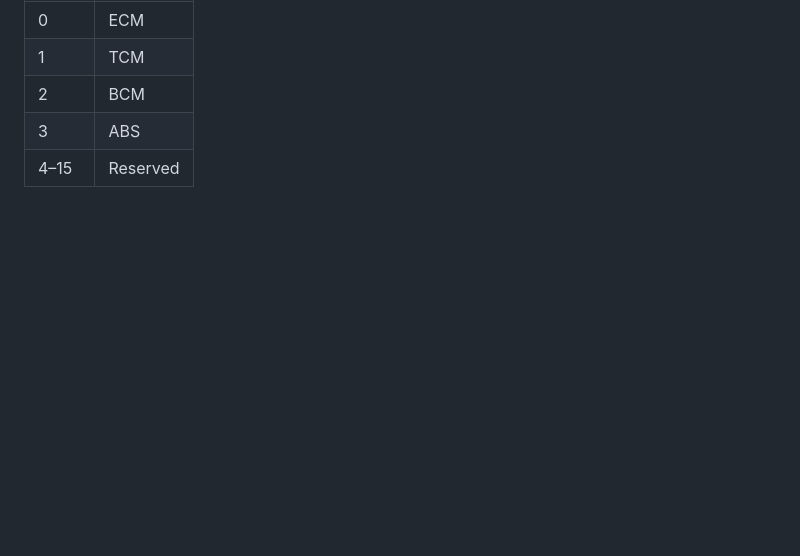
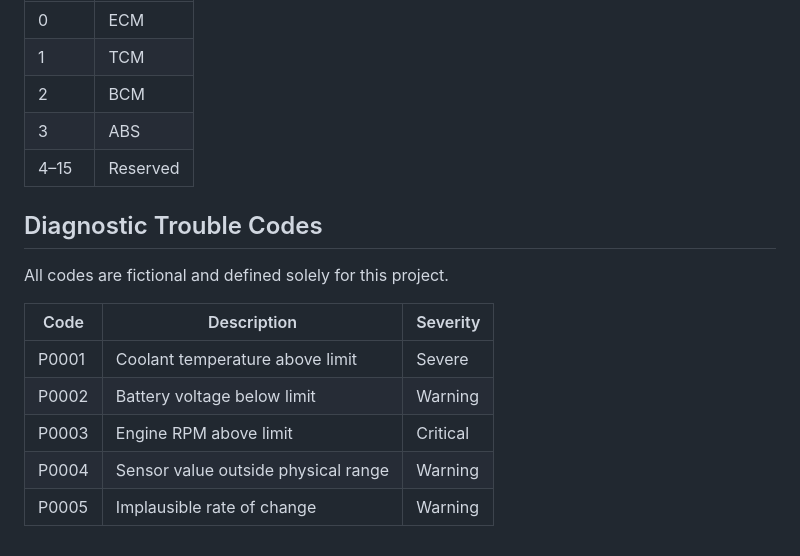
Before and after one commit to FranciumReact/vehicle-telemetry, a Markdown page: docs/can_protocol.md, the part around the change. Drawn GitHub-style; blank space fills up the shorter version.

Commit message:
docs: added diagnostic trouble coding catalogue

```diff
--- a/docs/can_protocol.md
+++ b/docs/can_protocol.md
@@ -114,3 +114,15 @@ remains active so that late-joining receivers observe it.
 | 2     | BCM  |
 | 3     | ABS  |
 | 4–15  | Reserved |
+
+## Diagnostic Trouble Codes
+
+All codes are fictional and defined solely for this project.
+
+| Code  | Description                            | Severity |
+|-------|----------------------------------------|----------|
+| P0001 | Coolant temperature above limit        | Severe   |
+| P0002 | Battery voltage below limit            | Warning  |
+| P0003 | Engine RPM above limit                 | Critical |
+| P0004 | Sensor value outside physical range    | Warning  |
+| P0005 | Implausible rate of change             | Warning  |
```
